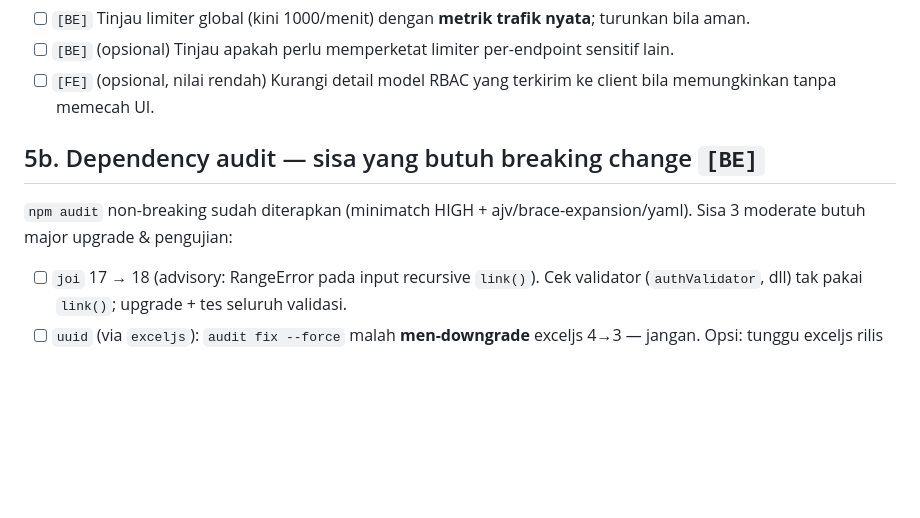
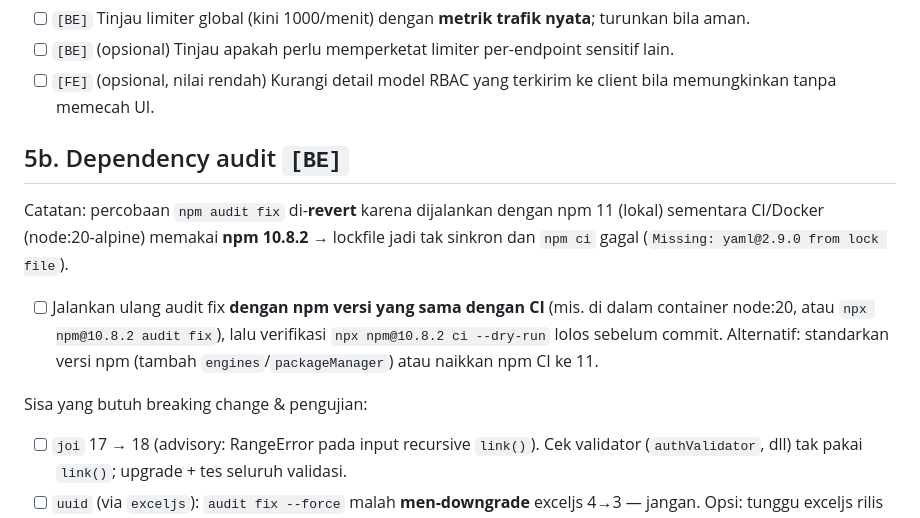
Before and after one commit to FauzanParanditha/backend-node-project, a Markdown page: docs/SECURITY-NEXT-STEPS.md, the part around the change. Drawn GitHub-style; blank space fills up the shorter version.

Commit message:
docs: note npm audit fix reverted (npm 11 vs CI npm 10 lock mismatch)
Co-Authored-By: Claude Opus 4.8 (1M context) <noreply@anthropic.com>

```diff
--- a/docs/SECURITY-NEXT-STEPS.md
+++ b/docs/SECURITY-NEXT-STEPS.md
@@ -50,9 +50,16 @@ Integrator eksternal butuh referensi endpoint **klien saja** (tanpa admin/intern
 - [ ] `[BE]` (opsional) Tinjau apakah perlu memperketat limiter per-endpoint sensitif lain.
 - [ ] `[FE]` (opsional, nilai rendah) Kurangi detail model RBAC yang terkirim ke client bila memungkinkan tanpa memecah UI.
 
-## 5b. Dependency audit — sisa yang butuh breaking change `[BE]`
-`npm audit` non-breaking sudah diterapkan (minimatch HIGH + ajv/brace-expansion/yaml).
-Sisa 3 moderate butuh major upgrade & pengujian:
+## 5b. Dependency audit `[BE]`
+Catatan: percobaan `npm audit fix` di-**revert** karena dijalankan dengan npm 11
+(lokal) sementara CI/Docker (node:20-alpine) memakai **npm 10.8.2** → lockfile
+jadi tak sinkron dan `npm ci` gagal (`Missing: yaml@2.9.0 from lock file`).
+- [ ] Jalankan ulang audit fix **dengan npm versi yang sama dengan CI** (mis. di
+      dalam container node:20, atau `npx npm@10.8.2 audit fix`), lalu verifikasi
+      `npx npm@10.8.2 ci --dry-run` lolos sebelum commit. Alternatif: standarkan
+      versi npm (tambah `engines`/`packageManager`) atau naikkan npm CI ke 11.
+
+Sisa yang butuh breaking change & pengujian:
 - [ ] `joi` 17 → 18 (advisory: RangeError pada input recursive `link()`). Cek validator (`authValidator`, dll) tak pakai `link()`; upgrade + tes seluruh validasi.
 - [ ] `uuid` (via `exceljs`): `audit fix --force` malah **men-downgrade** exceljs 4→3 — jangan. Opsi: tunggu exceljs rilis dengan uuid baru, atau `overrides` uuid (uji kompat). Risiko nyata rendah (vuln hanya saat `buf` di-pass ke uuid v3/v5/v6).
 - [ ] (kebersihan) Hapus `yarn.lock` yang stale di BE — deploy pakai `npm ci` (package-lock.json), yarn.lock cuma bikin bingung/drift.
```
